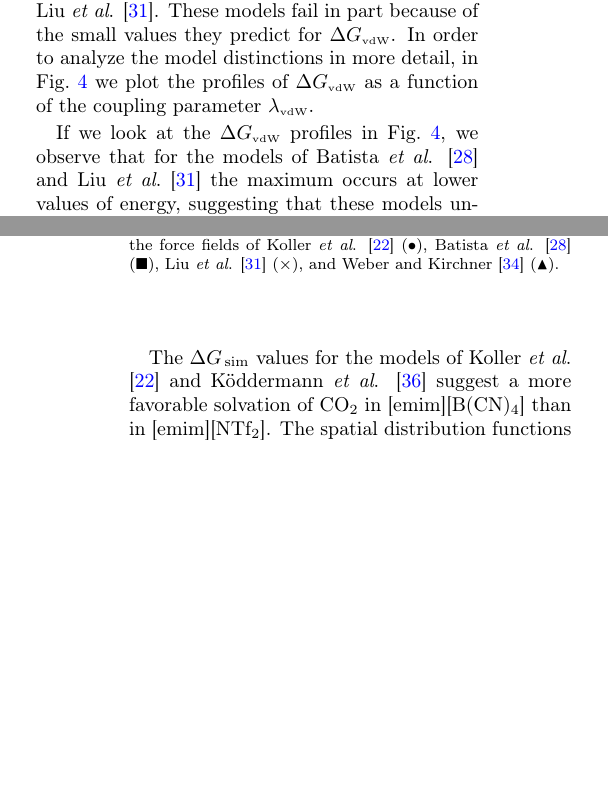
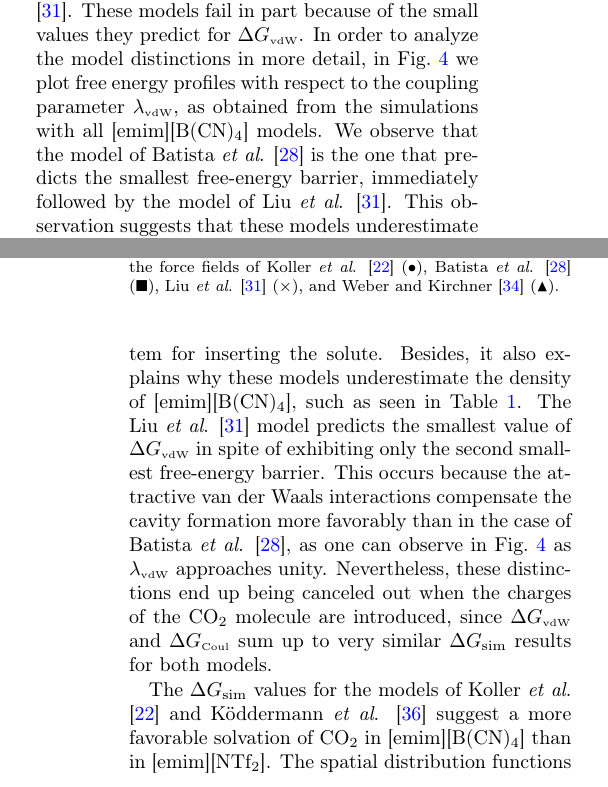
Before and after one commit to craabreu/ionic_liquids_paper, a LaTeX paper (ionic_liquids.tex): two parts of the columns of pages 8 and 9 of 16, joined at a grey line, cut so that both start at the same text, the shorter picture padded with empty space. Compiled offline with pdfLaTeX.

Commit message:
Further changes in dilute CO2 solutions

```diff
--- a/ionic_liquids.tex
+++ b/ionic_liquids.tex
@@ -477,9 +477,13 @@ Moreover, the $\Delta G_\text{sim}$ value we computed for \ce{[emim][NTf_2]} is
 One can see in Table \ref{table:henry} that the only model able to reproduce the experimental Henry's law constant of \ce{CO_2} in \ce{[emim][B(CN)_4]} with small deviation is that of Koller \textit{et al}. \cite{Koller_2012}.
 The worst results are obtained with the models of Batista \textit{et al}. \cite{Batista_2015} and Liu \textit{et al}. \cite{Liu_2014}.
 These models fail in part because of the small values they predict for $\Delta G_\text{\tiny vdW}$.
-In order to analyze the model distinctions in more detail, in Fig.~\ref{fig:deltag} we plot the profiles of $\Delta G_\text{\tiny vdW}$ as a function of the coupling parameter $\lambda_\text{\tiny vdW}$.
-
-If we look at the $\Delta G_\text{\tiny vdW}$ profiles in Fig.~\ref{fig:deltag}, we observe that for the models of Batista \textit{et al}. \cite{Batista_2015} and Liu \textit{et al}.~\cite{Liu_2014} the maximum occurs at lower values of energy, suggesting that these models underestimate the atomic interactions, which may also explain their failure to reproduce the experimental density.
+In order to analyze the model distinctions in more detail, in Fig.~\ref{fig:deltag} we plot free energy profiles with respect to the coupling parameter $\lambda_\text{\tiny vdW}$, as obtained from the simulations with all \ce{[emim][B(CN)_4]} models.
+We observe that the model of Batista \textit{et al}. \cite{Batista_2015} is the one that predicts the smallest free-energy barrier, immediately followed by the model of Liu \textit{et al}. \cite{Liu_2014}.
+This observation suggests that these models underestimate the magnitude of the solvent-solvent interactions, thus making it easier to open a cavity in the system for inserting the solute.
+Besides, it also explains why these models underestimate the density of \ce{[emim][B(CN)_4]}, such as seen in Table~\ref{table:props_dsf}.
+The Liu \textit{et al}. \cite{Liu_2014} model predicts the smallest value of $\Delta G_\text{\tiny vdW}$ in spite of exhibiting only the second smallest free-energy barrier.
+This occurs because the attractive van der Waals interactions compensate the cavity formation more favorably than in the case of Batista \textit{et al}. \cite{Batista_2015}, as one can observe in Fig.~\ref{fig:deltag} as $\lambda_\text{\tiny vdW}$ approaches unity.
+Nevertheless, these distinctions end up being canceled out when the charges of the \ce{CO_2} molecule are introduced, since $\Delta G_\text{\tiny vdW}$ and $\Delta G_\text{\tiny Coul}$ sum up to very similar $\Delta G_\text{sim}$ results for both models.
 
 \begin{figure}
 \includegraphics[width=\linewidth]{free_energy_paper}
@@ -487,7 +491,7 @@ If we look at the $\Delta G_\text{\tiny vdW}$ profiles in Fig.~\ref{fig:deltag},
 \label{fig:deltag}
 \end{figure}
 
-The $\Delta G_{\, \text{sim}}$ values for the models of Koller \textit{et al}. \cite{Koller_2012} and K\"{o}ddermann \textit{et al}. \cite{K_ddermann_2007} suggest a more favorable solvation of \ce{CO_2} in \ce{[emim][B(CN)_4]} than in \ce{[emim][NTf_2]}.
+The $\Delta G_\text{sim}$ values for the models of Koller \textit{et al}. \cite{Koller_2012} and K\"{o}ddermann \textit{et al}. \cite{K_ddermann_2007} suggest a more favorable solvation of \ce{CO_2} in \ce{[emim][B(CN)_4]} than in \ce{[emim][NTf_2]}.
 The spatial distribution functions (SDFs) \cite{Svishchev_1993} shown in Figs.~\ref{fig:sdf_ions} confirm this result.
 The SDFs of the ions around a \ce{CO_2} molecule were obtained by using the software packages TRAVIS \cite{Brehm_2011} and VMD \cite{HUMP96}.
 For that, we carried out NPT-MD simulations of \ce{CO_2}-\ce{[emim][B(CN)_4]} and \ce{CO_2}-\ce{[emim][NTf_2]} systems with a \ce{CO_2} molar fraction of 0.1.
```
Also changed, not shown: ionic_liquids.tex (6 more changed lines).
